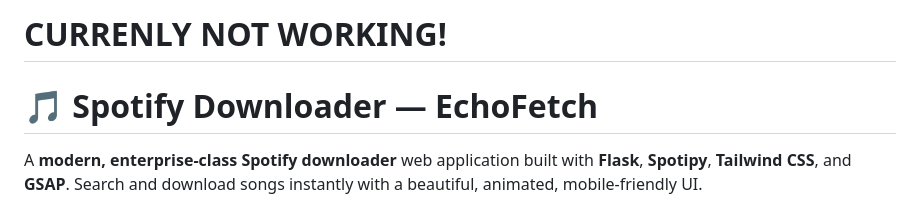
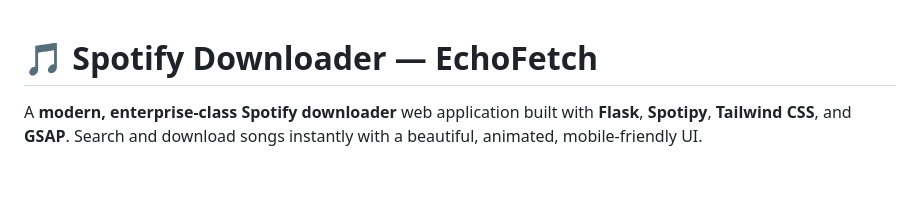
Before and after one commit to oolalabravo/EchoFetch, a Markdown page: README.md, the part around the change. GitHub-like rendering; blank space fills up the shorter version.

```diff
--- a/README.md
+++ b/README.md
@@ -1,4 +1,3 @@
-# CURRENLY NOT WORKING!
 
 # 🎵 Spotify Downloader — **EchoFetch**
 
```
